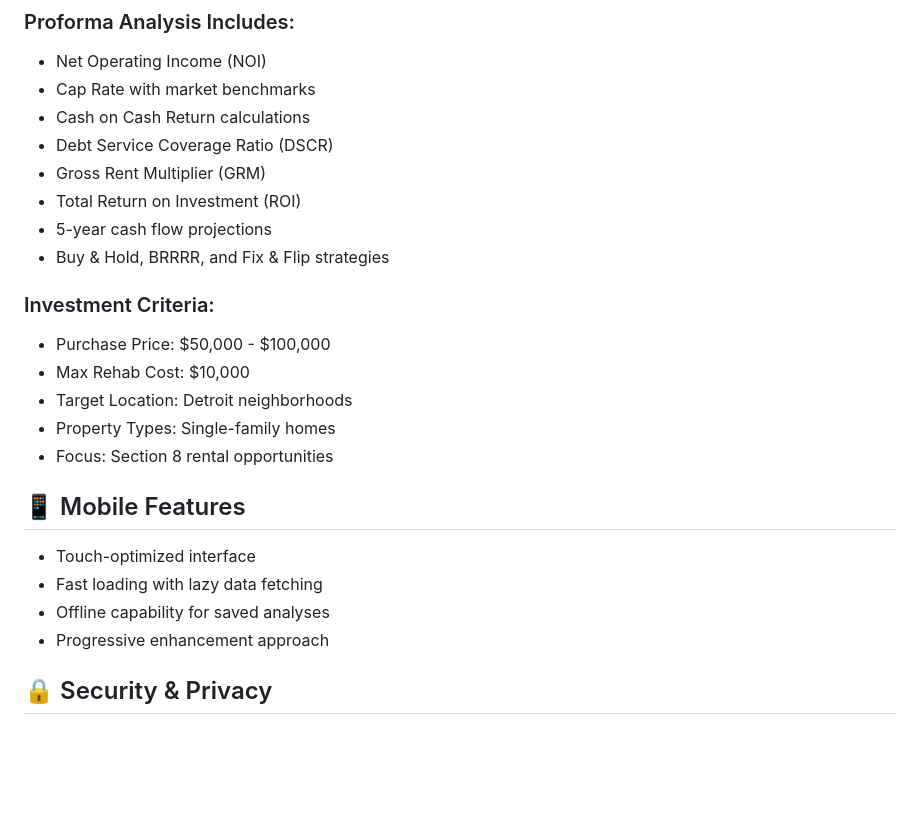
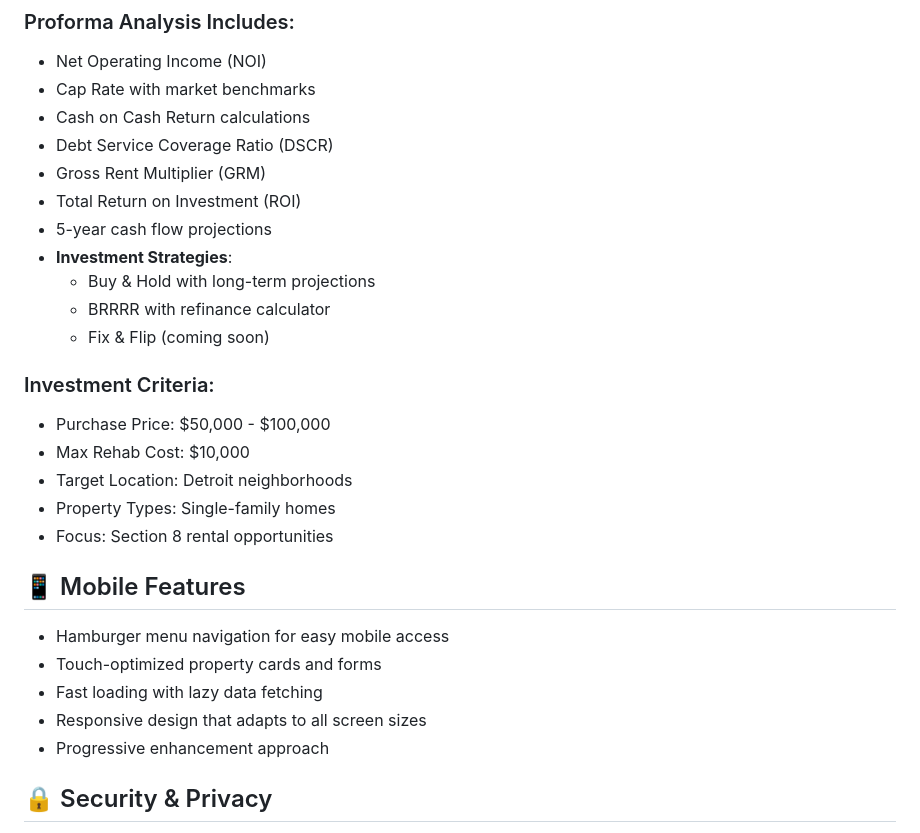
Before and after one commit to jacobdurrah/FrameworkRealEstateSolutions, a Markdown page: README.md, the part around one of its changes. Rendered like a GitHub page; blank space fills up the shorter version.

```diff
--- a/README.md
+++ b/README.md
@@ -111,7 +132,10 @@ The platform integrates with Detroit's public parcel data:
 - Gross Rent Multiplier (GRM)
 - Total Return on Investment (ROI)
 - 5-year cash flow projections
-- Buy & Hold, BRRRR, and Fix & Flip strategies
+- **Investment Strategies**:
+  - Buy & Hold with long-term projections
+  - BRRRR with refinance calculator
+  - Fix & Flip (coming soon)
 
 ### Investment Criteria:
 - Purchase Price: $50,000 - $100,000
@@ -122,9 +146,10 @@ The platform integrates with Detroit's public parcel data:
 
 ## 📱 Mobile Features
 
-- Touch-optimized interface
+- Hamburger menu navigation for easy mobile access
+- Touch-optimized property cards and forms
 - Fast loading with lazy data fetching
-- Offline capability for saved analyses
+- Responsive design that adapts to all screen sizes
 - Progressive enhancement approach
 
 ## 🔒 Security & Privacy
```
Also changed, not shown: other parts of README.md (+36 -6 lines), CHANGELOG.md (added, +92 -0 lines).
